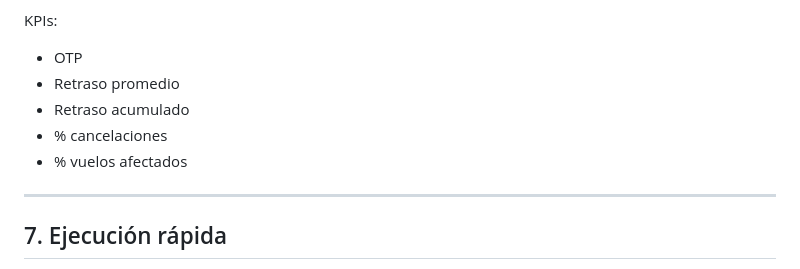
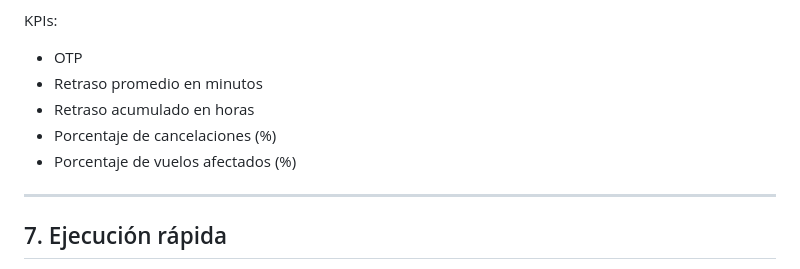
Before and after one commit to mermelose/vuelos, a Markdown page: README.md, the part around the change. Rendered like a GitHub page.

```diff
--- a/README.md
+++ b/README.md
@@ -115,10 +115,10 @@ Tabs:
 KPIs:
 
 * OTP
-* Retraso promedio
-* Retraso acumulado
-* % cancelaciones
-* % vuelos afectados
+* Retraso promedio en minutos
+* Retraso acumulado en horas
+* Porcentaje de cancelaciones (%)
+* Porcentaje de vuelos afectados (%)
 
 ---
 
```
